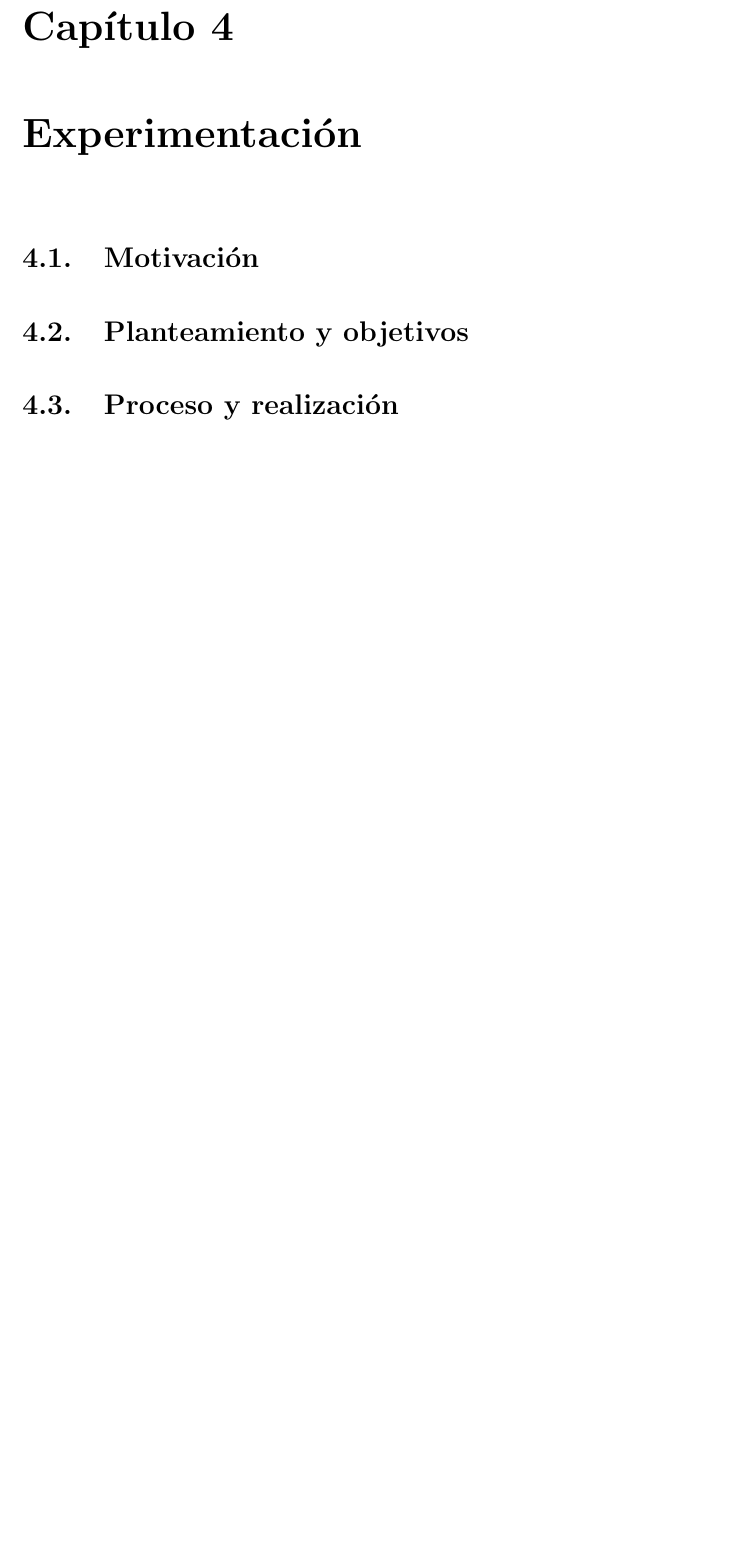
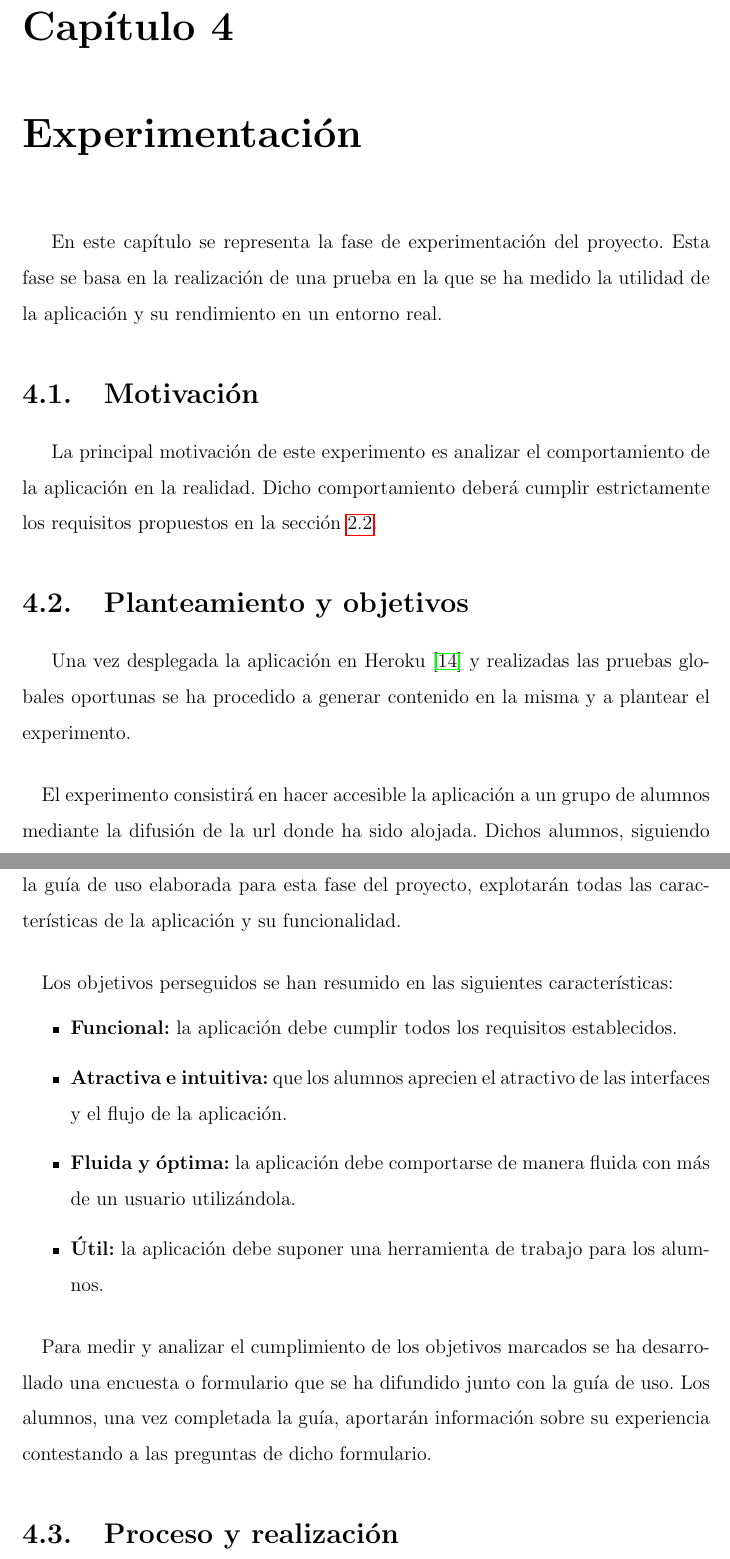
Before and after one commit to jortegamo/memoriaTFG, a LaTeX book (TFG.tex, which reads experimentacion.tex): part of page 93 of 121 before the commit and two parts of pages 93 and 94 of 122 after it, the two joined at a grey line, cut so that both start at the same text, the shorter picture padded with empty space. Compiled offline with pdfLaTeX; the source files are stored in an older character set and shown here as Unicode.

Commit message:
redactado el capítulo 4: Experimentación sin análisis de los resultados

```diff
--- a/experimentacion.tex
+++ b/experimentacion.tex
@@ -1,4 +1,19 @@
 \chapter{Experimentación}
+En este capítulo se representa la fase de experimentación del proyecto. Esta fase se basa en la realización de una prueba en la que se ha medido la utilidad de la aplicación y su rendimiento en un entorno real.
 \section{Motivación}
+La principal motivación de este experimento es analizar el comportamiento de la aplicación en la realidad. Dicho comportamiento deberá cumplir estrictamente los requisitos propuestos en la sección \ref{sec:requisitos}.
 \section{Planteamiento y objetivos}
+Una vez desplegada la aplicación en Heroku \cite{baz14} y realizadas las pruebas globales oportunas se ha procedido a generar contenido en la misma y a plantear el experimento.
+\paragraph{}
+El experimento consistirá en hacer accesible la aplicación a un grupo de alumnos mediante la difusión de la url donde ha sido alojada. Dichos alumnos, siguiendo la guía de uso elaborada para esta fase del proyecto, explotarán todas las características de la aplicación y su funcionalidad.
+\paragraph{}
+Los objetivos perseguidos se han resumido en las siguientes características:
+\begin{itemize}
+	\item \textbf{Funcional:} la aplicación debe cumplir todos los requisitos establecidos.
+	\item \textbf{Atractiva e intuitiva:} que los alumnos aprecien el atractivo de las interfaces y el flujo de la aplicación.
+	\item \textbf{Fluida y óptima:} la aplicación debe comportarse de manera fluida con más de un usuario utilizándola.
+	\item \textbf{Útil:} la aplicación debe suponer una herramienta de trabajo para los alumnos.
+\end{itemize}
+\paragraph{}
+Para medir y analizar el cumplimiento de los objetivos marcados se ha desarrollado una encuesta o formulario que se ha difundido junto con la guía de uso. Los alumnos, una vez completada la guía, aportarán información sobre su experiencia contestando a las preguntas de dicho formulario.
 \section{Proceso y realización}
```
Also changed, not shown: bibliografia.tex (+1 -0 lines), metodologia.tex (+2 -2 lines), TFG.pdf, experimentacion.tex (4 more changed lines), 11 other files.
